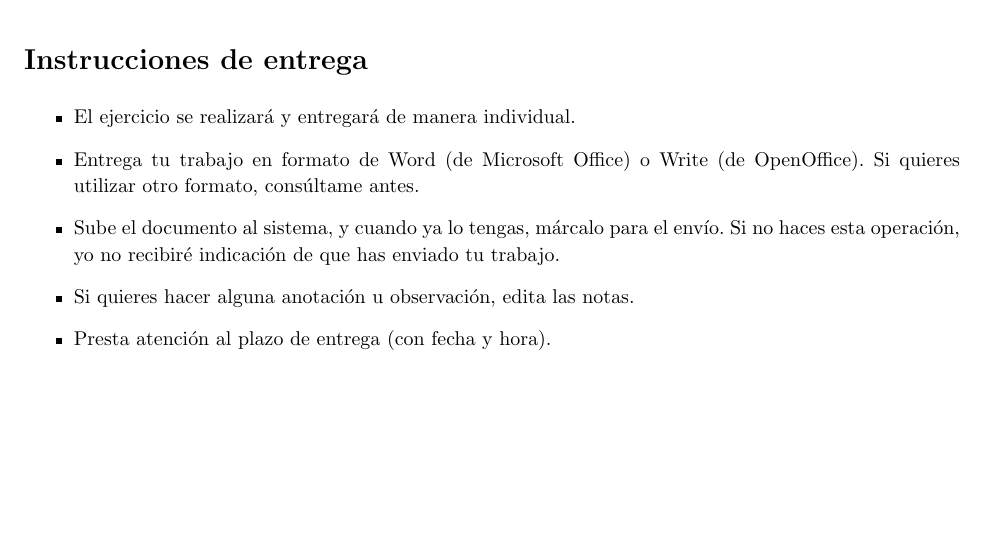
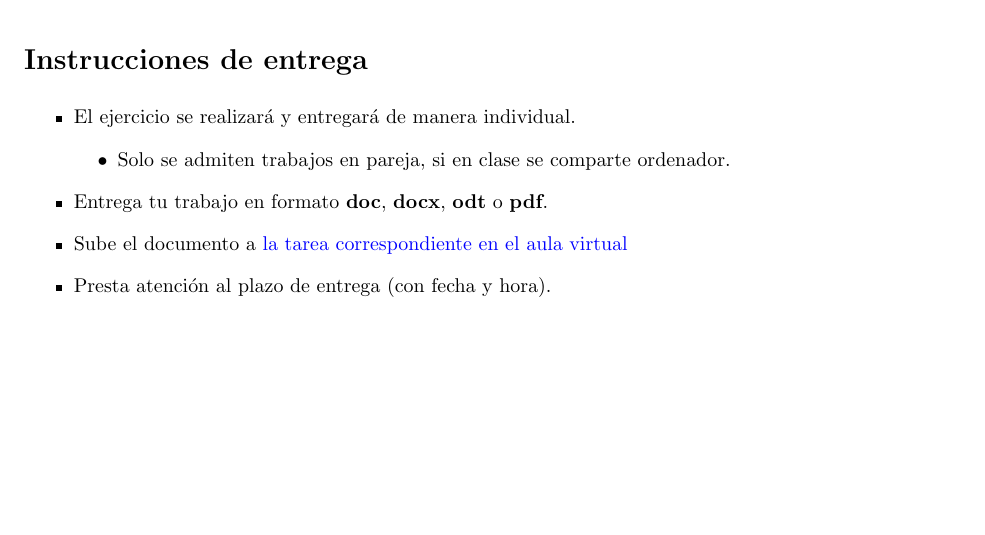
Before and after one commit to alvarogonzalezsotillo/seguridad-informatica-smr2dual, a LaTeX document (apuntes/1/SI-T-01-Practica-kronos.tex): part of page 4 of 4, cut so that both start at the same text. The pictures show the PDF file apuntes/1/SI-T-01-Practica-kronos.pdf that the author committed with the source.

Commit message:
Acabado ejercicio kronos

```diff
--- a/apuntes/1/SI-T-01-Practica-kronos.tex
+++ b/apuntes/1/SI-T-01-Practica-kronos.tex
@@ -98,9 +97,11 @@ Esta parte del trabajo son apenas unas líneas.
 \section{Instrucciones de entrega}
 \begin{itemize}
 \item El ejercicio se realizará y entregará de manera individual.
-\item Entrega tu trabajo en formato de Word (de Microsoft Office) o Write (de OpenOffice). Si quieres utilizar otro formato, consúltame antes.
-\item Sube el documento al sistema, y cuando ya lo tengas, márcalo para el envío. Si no haces esta operación, yo no recibiré indicación de que has enviado tu trabajo.
-\item Si quieres hacer alguna anotación u observación, edita las notas.
+  \begin{itemize}
+  \item Solo se admiten trabajos en pareja, si en clase se comparte ordenador.
+  \end{itemize}
+\item Entrega tu trabajo en formato \textbf{doc}, \textbf{docx}, \textbf{odt} o \textbf{pdf}.
+\item Sube el documento a \enlace{http://aulavirtual2.educa.madrid.org/course/category.php?id=2724}{la tarea correspondiente en el aula virtual}
 \item Presta atención al plazo de entrega (con fecha y hora).
 \end{itemize}
 \end{document}
```
Also changed, not shown: apuntes/common/plantilla-ejercicio.tex (+1 -1 lines), apuntes/1/SI-T-01-Practica-kronos.pdf, apuntes/1/SI-T-01-Practica-kronos.tex (3 more changed lines).
